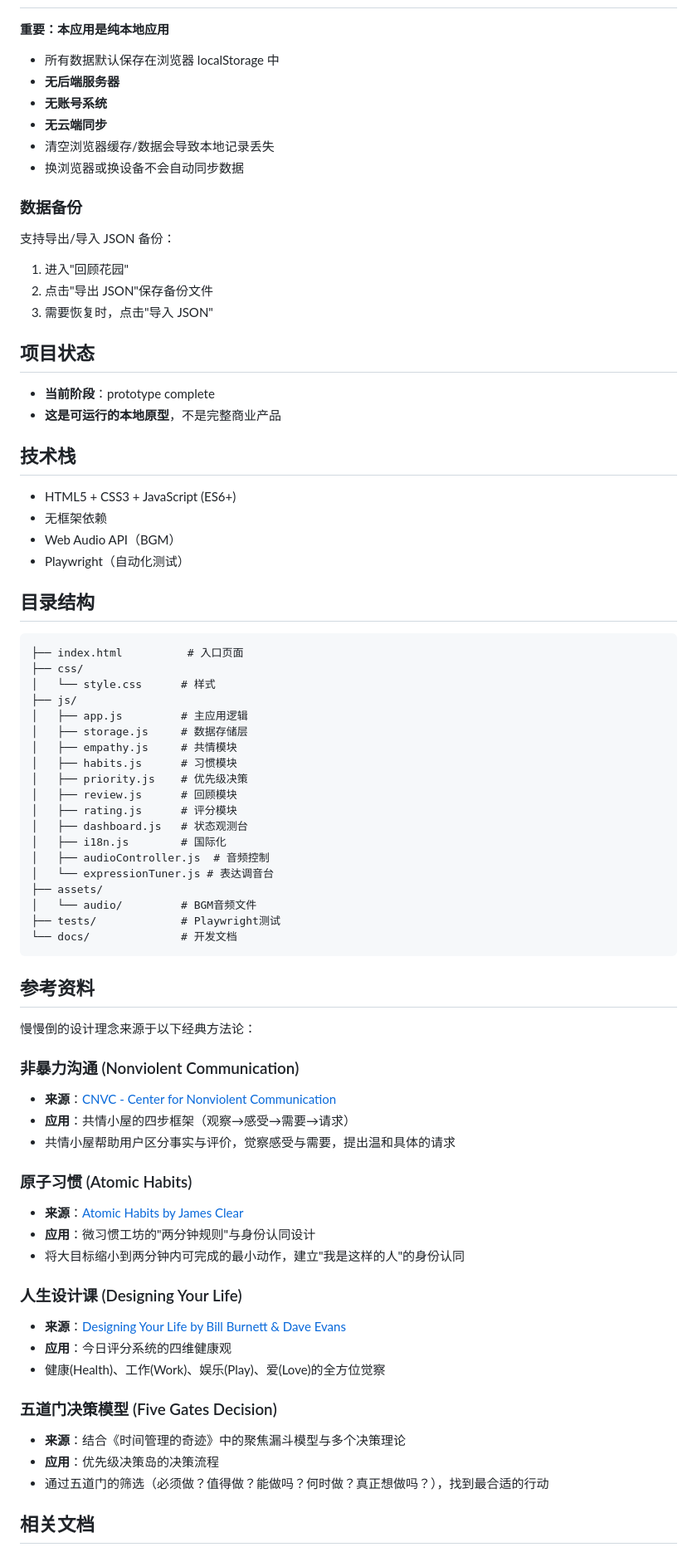
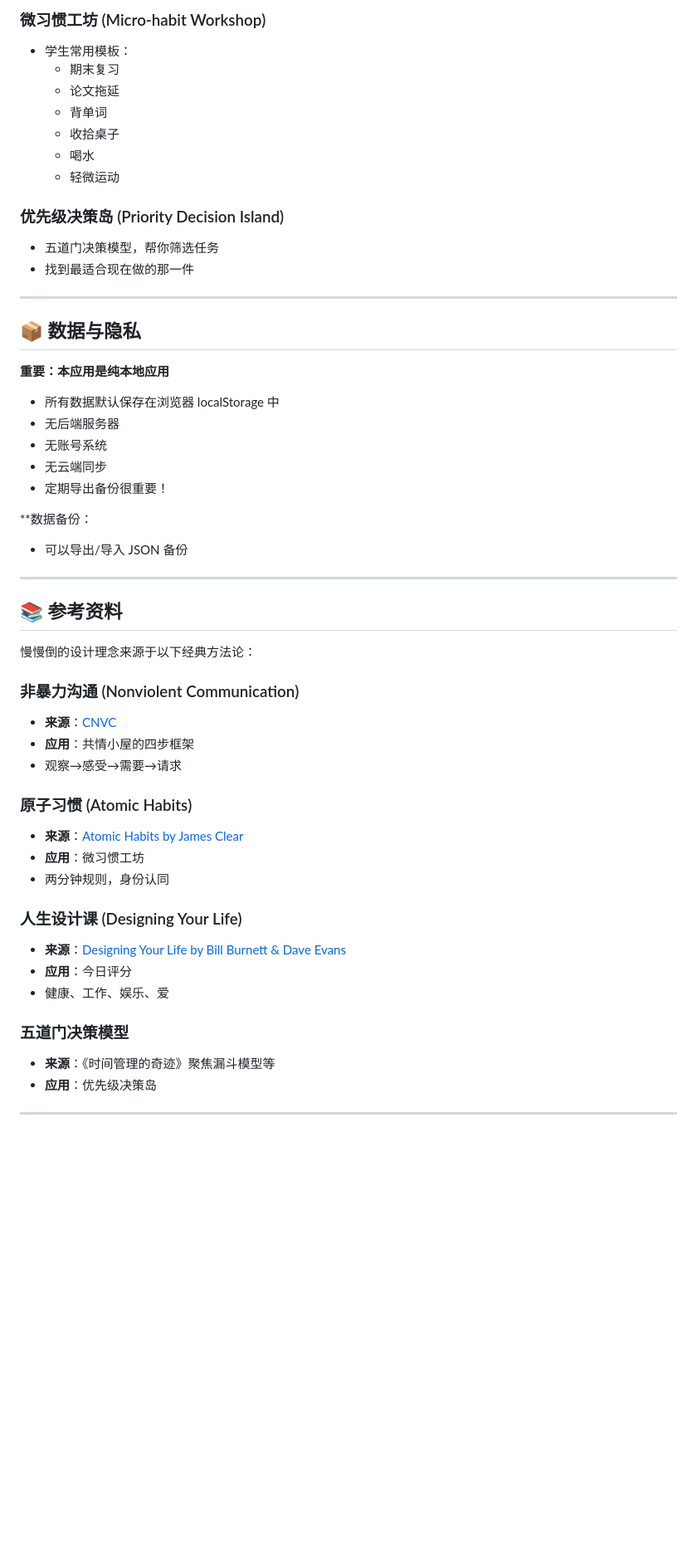
Before and after one commit to SamZebrado/IslandSlonelyFall, a Markdown page: README.md, the part around one of its changes. Shown at 83% size. Drawn GitHub-style; blank space fills up the shorter version.

Commit message:
docs: update README with Pages link and bilingual content

````diff
--- a/README.md
+++ b/README.md
@@ -58,79 +79,57 @@ npx serve .
+### 微习惯工坊 (Micro-habit Workshop)
+
+- 学生常用模板：
+  - 期末复习
+  - 论文拖延
+  - 背单词
+  - 收拾桌子
+  - 喝水
+  - 轻微运动
+
+### 优先级决策岛 (Priority Decision Island)
+
+- 五道门决策模型，帮你筛选任务
+- 找到最适合现在做的那一件
+
+---
+
+## 📦 数据与隐私
 
 **重要：本应用是纯本地应用**
 
 - 所有数据默认保存在浏览器 localStorage 中
-- **无后端服务器**
-- **无账号系统**
-- **无云端同步**
-- 清空浏览器缓存/数据会导致本地记录丢失
-- 换浏览器或换设备不会自动同步数据
+- 无后端服务器
+- 无账号系统
+- 无云端同步
+- 定期导出备份很重要！
 
-### 数据备份
+**数据备份：
+- 可以导出/导入 JSON 备份
 
-支持导出/导入 JSON 备份：
-1. 进入"回顾花园"
-2. 点击"导出 JSON"保存备份文件
-3. 需要恢复时，点击"导入 JSON"
+---
 
-## 项目状态
-
-- **当前阶段**：prototype complete
-- **这是可运行的本地原型**，不是完整商业产品
-
-## 技术栈
-
-- HTML5 + CSS3 + JavaScript (ES6+)
-- 无框架依赖
-- Web Audio API（BGM）
-- Playwright（自动化测试）
-
-## 目录结构
-
-```
-├── index.html          # 入口页面
-├── css/
-│   └── style.css      # 样式
-├── js/
-│   ├── app.js         # 主应用逻辑
-│   ├── storage.js     # 数据存储层
-│   ├── empathy.js     # 共情模块
-│   ├── habits.js      # 习惯模块
-│   ├── priority.js    # 优先级决策
-│   ├── review.js      # 回顾模块
-│   ├── rating.js      # 评分模块
-│   ├── dashboard.js   # 状态观测台
-│   ├── i18n.js        # 国际化
-│   ├── audioController.js  # 音频控制
-│   └── expressionTuner.js # 表达调音台
-├── assets/
-│   └── audio/         # BGM音频文件
-├── tests/             # Playwright测试
-└── docs/              # 开发文档
-```
-
-## 参考资料
+## 📚 参考资料
 
 慢慢倒的设计理念来源于以下经典方法论：
 
 ### 非暴力沟通 (Nonviolent Communication)
-- **来源**：[CNVC - Center for Nonviolent Communication](https://www.cnvc.org/)
-- **应用**：共情小屋的四步框架（观察→感受→需要→请求）
-- 共情小屋帮助用户区分事实与评价，觉察感受与需要，提出温和具体的请求
+- **来源**：[CNVC](https://www.cnvc.org/)
+- **应用**：共情小屋的四步框架
+- 观察→感受→需要→请求
 
 ### 原子习惯 (Atomic Habits)
 - **来源**：[Atomic Habits by James Clear](https://jamesclear.com/atomic-habits)
-- **应用**：微习惯工坊的"两分钟规则"与身份认同设计
-- 将大目标缩小到两分钟内可完成的最小动作，建立"我是这样的人"的身份认同
+- **应用**：微习惯工坊
+- 两分钟规则，身份认同
 
 ### 人生设计课 (Designing Your Life)
 - **来源**：[Designing Your Life by Bill Burnett & Dave Evans](https://designingyour.life/)
-- **应用**：今日评分系统的四维健康观
-- 健康(Health)、工作(Work)、娱乐(Play)、爱(Love)的全方位觉察
+- **应用**：今日评分
+- 健康、工作、娱乐、爱
 
-### 五道门决策模型 (Five Gates Decision)
-- **来源**：结合《时间管理的奇迹》中的聚焦漏斗模型与多个决策理论
-- **应用**：优先级决策岛的决策流程
-- 通过五道门的筛选（必须做？值得做？能做吗？何时做？真正想做吗？），找到最合适的行动
+### 五道门决策模型
+- **来源**：《时间管理的奇迹》聚焦漏斗模型等
+- **应用**：优先级决策岛
 
-## 相关文档
+---
 
````
Also changed, not shown: other parts of README.md (+72 -38 lines).
